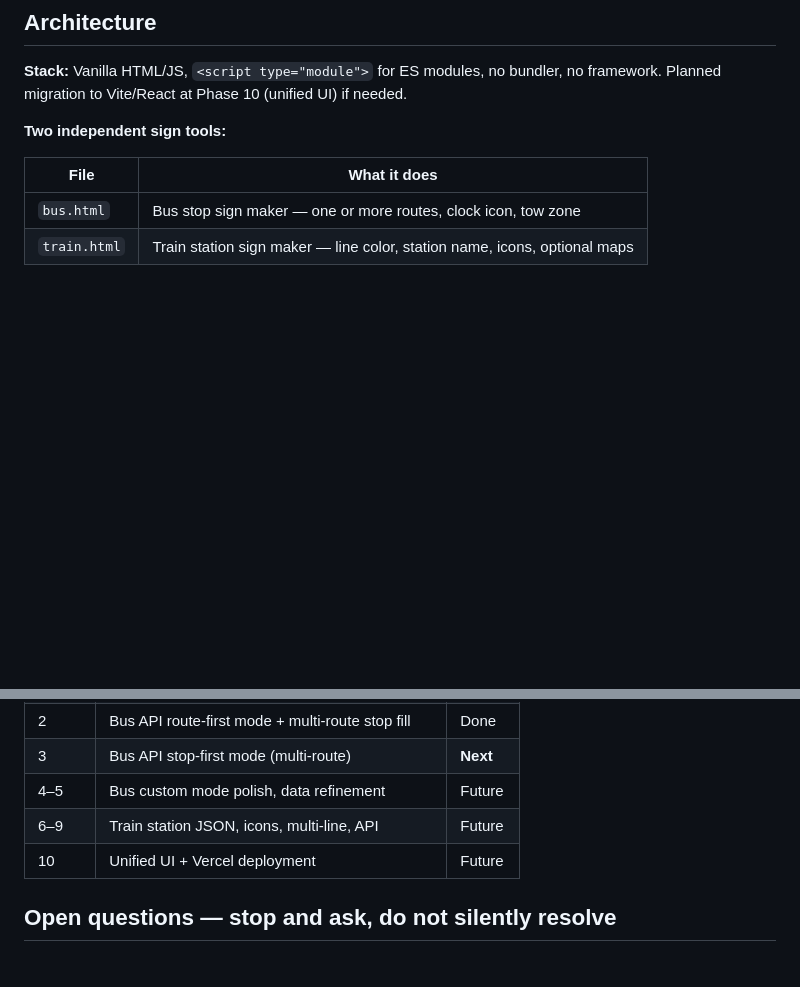
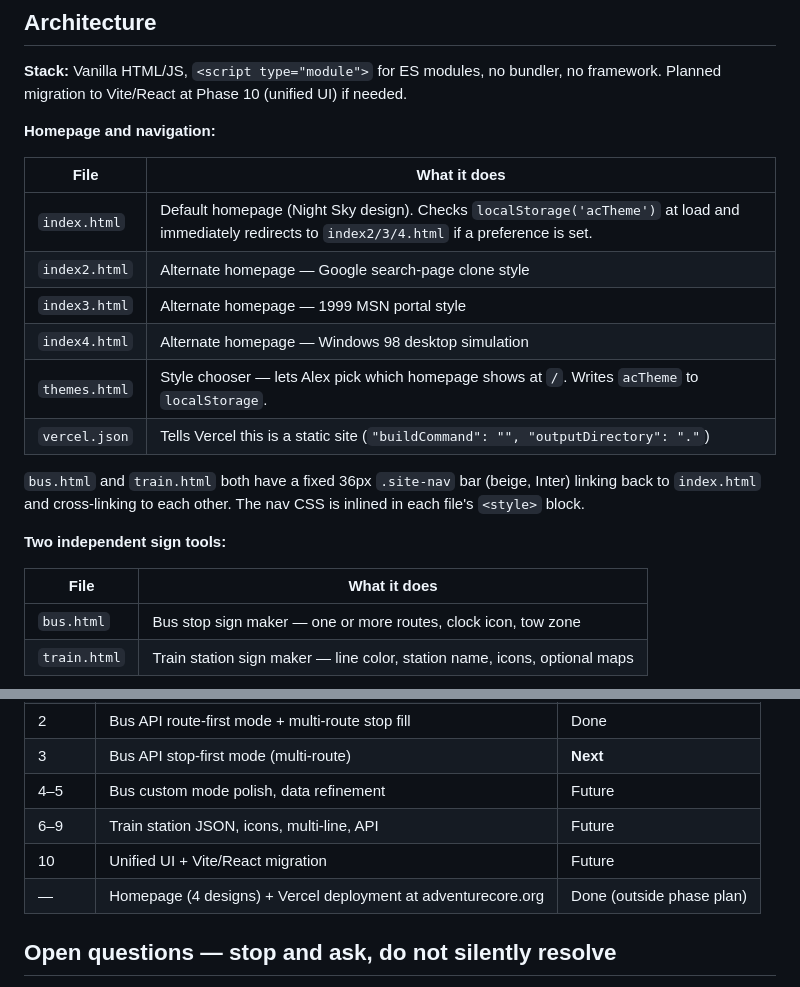
Before and after one commit to allisong33/sign-creator, a Markdown page: CLAUDE.md, 2 parts joined by grey strips. Drawn GitHub-style; blank space fills up the shorter version.

Commit message:
docs: update CLAUDE.md for homepage/themes, add README.md
Co-Authored-By: Claude Sonnet 4.6 <noreply@anthropic.com>

```diff
--- a/CLAUDE.md
+++ b/CLAUDE.md
@@ -24,6 +24,19 @@ There are no tests, linters, or CI scripts at this time.
 ## Architecture
 
 **Stack:** Vanilla HTML/JS, `<script type="module">` for ES modules, no bundler, no framework. Planned migration to Vite/React at Phase 10 (unified UI) if needed.
+
+**Homepage and navigation:**
+
+| File | What it does |
+|------|-------------|
+| `index.html` | Default homepage (Night Sky design). Checks `localStorage('acTheme')` at load and immediately redirects to `index2/3/4.html` if a preference is set. |
+| `index2.html` | Alternate homepage — Google search-page clone style |
+| `index3.html` | Alternate homepage — 1999 MSN portal style |
+| `index4.html` | Alternate homepage — Windows 98 desktop simulation |
+| `themes.html` | Style chooser — lets Alex pick which homepage shows at `/`. Writes `acTheme` to `localStorage`. |
+| `vercel.json` | Tells Vercel this is a static site (`"buildCommand": "", "outputDirectory": "."`) |
+
+`bus.html` and `train.html` both have a fixed 36px `.site-nav` bar (beige, Inter) linking back to `index.html` and cross-linking to each other. The nav CSS is inlined in each file's `<style>` block.
 
 **Two independent sign tools:**
 
@@ -99,7 +112,8 @@ Button classes and their colors:
 | 3 | Bus API stop-first mode (multi-route) | **Next** |
 | 4–5 | Bus custom mode polish, data refinement | Future |
 | 6–9 | Train station JSON, icons, multi-line, API | Future |
-| 10 | Unified UI + Vercel deployment | Future |
+| 10 | Unified UI + Vite/React migration | Future |
+| — | Homepage (4 designs) + Vercel deployment at adventurecore.org | Done (outside phase plan) |
 
 ## Open questions — stop and ask, do not silently resolve
 
```
Also changed, not shown: README.md (added, +39 -0 lines).
